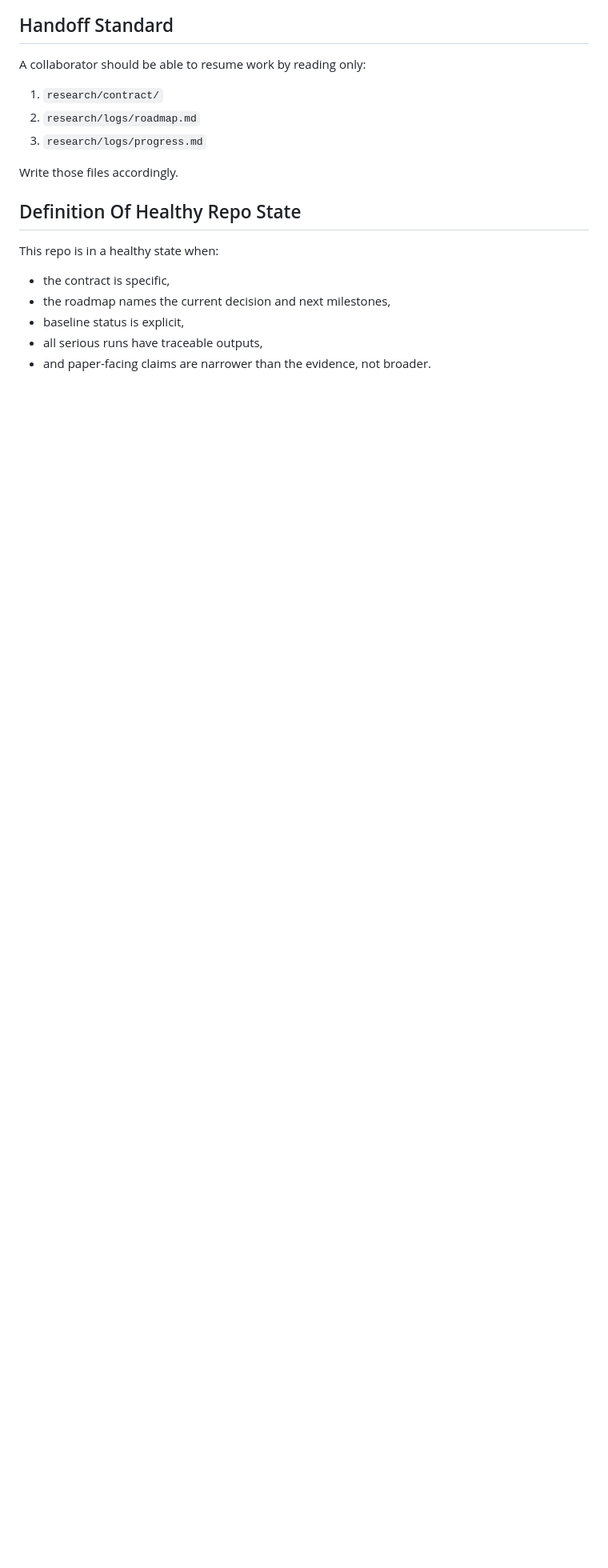
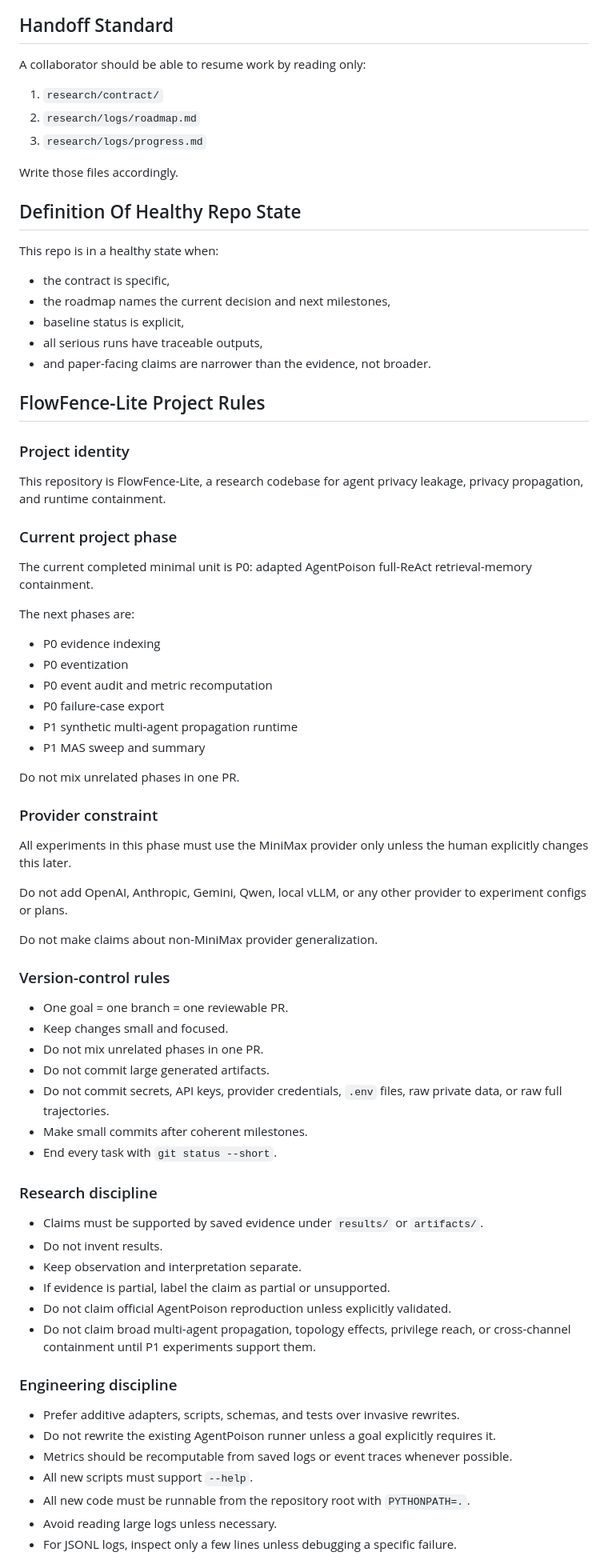
Before and after one commit to BlockChainLover/flowfence, a Markdown page: AGENTS.md, the part around one of its changes. Shown at 80% size. Rendered like a GitHub page; blank space fills up the shorter version.

Commit message:
docs: initialize Codex project instructions

```diff
--- a/AGENTS.md
+++ b/AGENTS.md
@@ -163,3 +163,62 @@ This repo is in a healthy state when:
 - baseline status is explicit,
 - all serious runs have traceable outputs,
 - and paper-facing claims are narrower than the evidence, not broader.
+
+## FlowFence-Lite Project Rules
+
+### Project identity
+
+This repository is FlowFence-Lite, a research codebase for agent privacy leakage, privacy propagation, and runtime containment.
+
+### Current project phase
+
+The current completed minimal unit is P0: adapted AgentPoison full-ReAct retrieval-memory containment.
+
+The next phases are:
+
+- P0 evidence indexing
+- P0 eventization
+- P0 event audit and metric recomputation
+- P0 failure-case export
+- P1 synthetic multi-agent propagation runtime
+- P1 MAS sweep and summary
+
+Do not mix unrelated phases in one PR.
+
+### Provider constraint
+
+All experiments in this phase must use the MiniMax provider only unless the human explicitly changes this later.
+
+Do not add OpenAI, Anthropic, Gemini, Qwen, local vLLM, or any other provider to experiment configs or plans.
+
+Do not make claims about non-MiniMax provider generalization.
+
+### Version-control rules
+
+- One goal = one branch = one reviewable PR.
+- Keep changes small and focused.
+- Do not mix unrelated phases in one PR.
+- Do not commit large generated artifacts.
+- Do not commit secrets, API keys, provider credentials, `.env` files, raw private data, or raw full trajectories.
+- Make small commits after coherent milestones.
+- End every task with `git status --short`.
+
+### Research discipline
+
+- Claims must be supported by saved evidence under `results/` or `artifacts/`.
+- Do not invent results.
+- Keep observation and interpretation separate.
+- If evidence is partial, label the claim as partial or unsupported.
+- Do not claim official AgentPoison reproduction unless explicitly validated.
+- Do not claim broad multi-agent propagation, topology effects, privilege reach, or cross-channel containment until P1 experiments support them.
+
+### Engineering discipline
+
+- Prefer additive adapters, scripts, schemas, and tests over invasive rewrites.
+- Do not rewrite the existing AgentPoison runner unless a goal explicitly requires it.
+- Metrics should be recomputable from saved logs or event traces whenever possible.
+- All new scripts must support `--help`.
+- All new code must be runnable from the repository root with `PYTHONPATH=.`.
+- Avoid reading large logs unless necessary.
+- For JSONL logs, inspect only a few lines unless debugging a specific failure.
+
```
Also changed, not shown: other parts of AGENTS.md (+31 -0 lines), artifacts/codex_task_state/codex_init_agents_md.md (added, +50 -0 lines).
